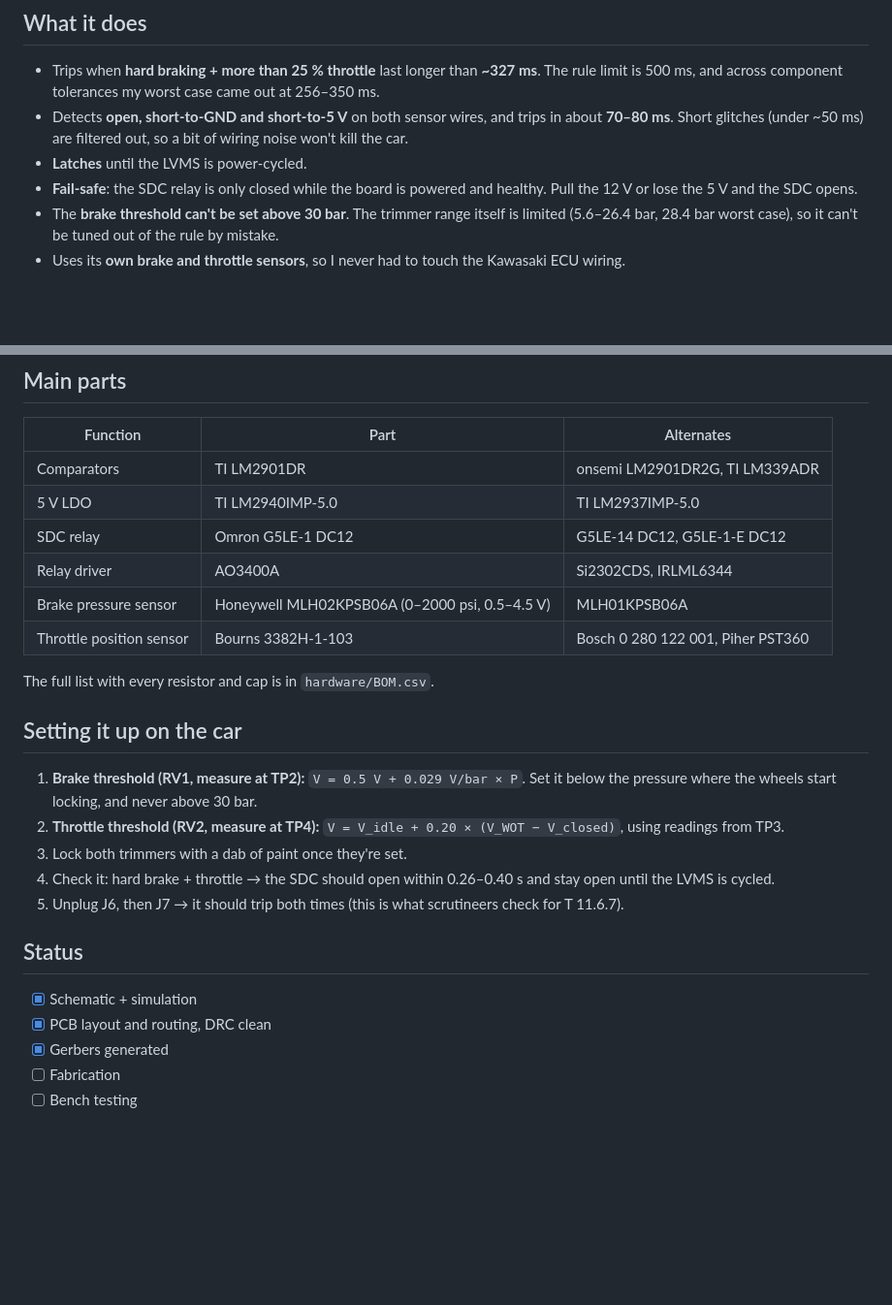
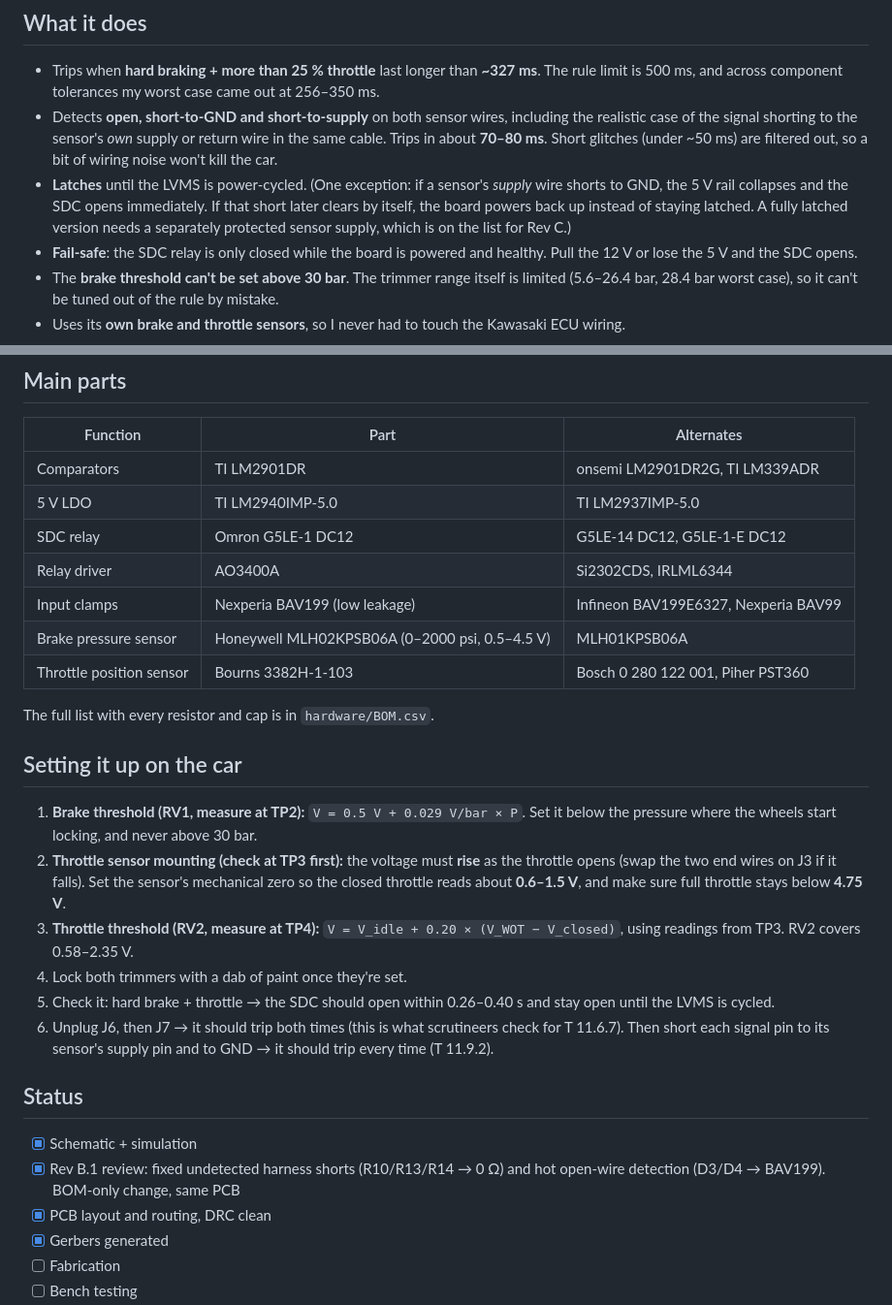
Before and after one commit to abhinavpramod23/fsae-bspd, a Markdown page: README.md, 2 parts joined by grey strips. Shown at 97% size. Drawn GitHub-style; blank space fills up the shorter version.

```diff
--- a/README.md
+++ b/README.md
@@ -12,8 +12,8 @@ I kept the whole thing analog: comparators, an RC timer and a relay, with no mic
 
 ## What it does
 - Trips when **hard braking + more than 25 % throttle** last longer than **~327 ms**. The rule limit is 500 ms, and across component tolerances my worst case came out at 256–350 ms.
-- Detects **open, short-to-GND and short-to-5 V** on both sensor wires, and trips in about **70–80 ms**. Short glitches (under ~50 ms) are filtered out, so a bit of wiring noise won't kill the car.
-- **Latches** until the LVMS is power-cycled.
+- Detects **open, short-to-GND and short-to-supply** on both sensor wires, including the realistic case of the signal shorting to the sensor's *own* supply or return wire in the same cable. Trips in about **70–80 ms**. Short glitches (under ~50 ms) are filtered out, so a bit of wiring noise won't kill the car.
+- **Latches** until the LVMS is power-cycled. (One exception: if a sensor's *supply* wire shorts to GND, the 5 V rail collapses and the SDC opens immediately. If that short later clears by itself, the board powers back up instead of staying latched. A fully latched version needs a separately protected sensor supply, which is on the list for Rev C.)
 - **Fail-safe**: the SDC relay is only closed while the board is powered and healthy. Pull the 12 V or lose the 5 V and the SDC opens.
 - The **brake threshold can't be set above 30 bar**. The trimmer range itself is limited (5.6–26.4 bar, 28.4 bar worst case), so it can't be tuned out of the rule by mistake.
 - Uses its **own brake and throttle sensors**, so I never had to touch the Kawasaki ECU wiring.
@@ -89,6 +93,7 @@ Before laying out the board, I ran the circuit through a behavioural ngspice tes
 | 5 V LDO | TI LM2940IMP-5.0 | TI LM2937IMP-5.0 |
 | SDC relay | Omron G5LE-1 DC12 | G5LE-14 DC12, G5LE-1-E DC12 |
 | Relay driver | AO3400A | Si2302CDS, IRLML6344 |
+| Input clamps | Nexperia BAV199 (low leakage) | Infineon BAV199E6327, Nexperia BAV99 |
 | Brake pressure sensor | Honeywell MLH02KPSB06A (0–2000 psi, 0.5–4.5 V) | MLH01KPSB06A |
 | Throttle position sensor | Bourns 3382H-1-103 | Bosch 0 280 122 001, Piher PST360 |
 
@@ -96,13 +101,15 @@ The full list with every resistor and cap is in `hardware/BOM.csv`.
 
 ## Setting it up on the car
 1. **Brake threshold (RV1, measure at TP2):** `V = 0.5 V + 0.029 V/bar × P`. Set it below the pressure where the wheels start locking, and never above 30 bar.
-2. **Throttle threshold (RV2, measure at TP4):** `V = V_idle + 0.20 × (V_WOT − V_closed)`, using readings from TP3.
-3. Lock both trimmers with a dab of paint once they're set.
-4. Check it: hard brake + throttle → the SDC should open within 0.26–0.40 s and stay open until the LVMS is cycled.
-5. Unplug J6, then J7 → it should trip both times (this is what scrutineers check for T 11.6.7).
+2. **Throttle sensor mounting (check at TP3 first):** the voltage must **rise** as the throttle opens (swap the two end wires on J3 if it falls). Set the sensor's mechanical zero so the closed throttle reads about **0.6–1.5 V**, and make sure full throttle stays below **4.75 V**.
+3. **Throttle threshold (RV2, measure at TP4):** `V = V_idle + 0.20 × (V_WOT − V_closed)`, using readings from TP3. RV2 covers 0.58–2.35 V.
+4. Lock both trimmers with a dab of paint once they're set.
+5. Check it: hard brake + throttle → the SDC should open within 0.26–0.40 s and stay open until the LVMS is cycled.
+6. Unplug J6, then J7 → it should trip both times (this is what scrutineers check for T 11.6.7). Then short each signal pin to its sensor's supply pin and to GND → it should trip every time (T 11.9.2).
 
 ## Status
 - [x] Schematic + simulation
+- [x] Rev B.1 review: fixed undetected harness shorts (R10/R13/R14 → 0 Ω) and hot open-wire detection (D3/D4 → BAV199). BOM-only change, same PCB
 - [x] PCB layout and routing, DRC clean
 - [x] Gerbers generated
 - [ ] Fabrication
```
Also changed, not shown: other parts of README.md (+8 -4 lines), docs/images/simulation.png, 11 other files.
